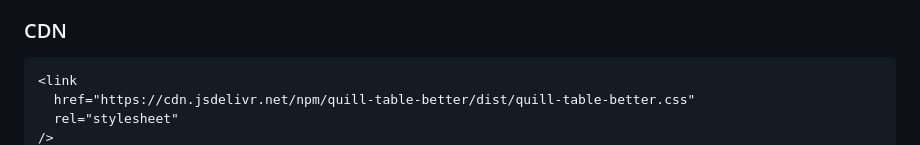
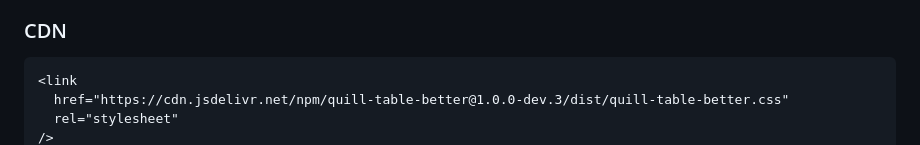
Before and after one commit to attoae/quill-table-better, a Markdown page: README.md, the part around one of its changes. Drawn GitHub-style.

````diff
--- a/README.md
+++ b/README.md
@@ -134,6 +134,6 @@ npm i quill-table-better
 ### CDN
 ```html
 <link
-  href="https://cdn.jsdelivr.net/npm/quill-table-better/dist/quill-table-better.css"
+  href="https://cdn.jsdelivr.net/npm/quill-table-better@1.0.0-dev.3/dist/quill-table-better.css"
   rel="stylesheet"
 />
````
Also changed, not shown: other parts of README.md (+3 -3 lines).
